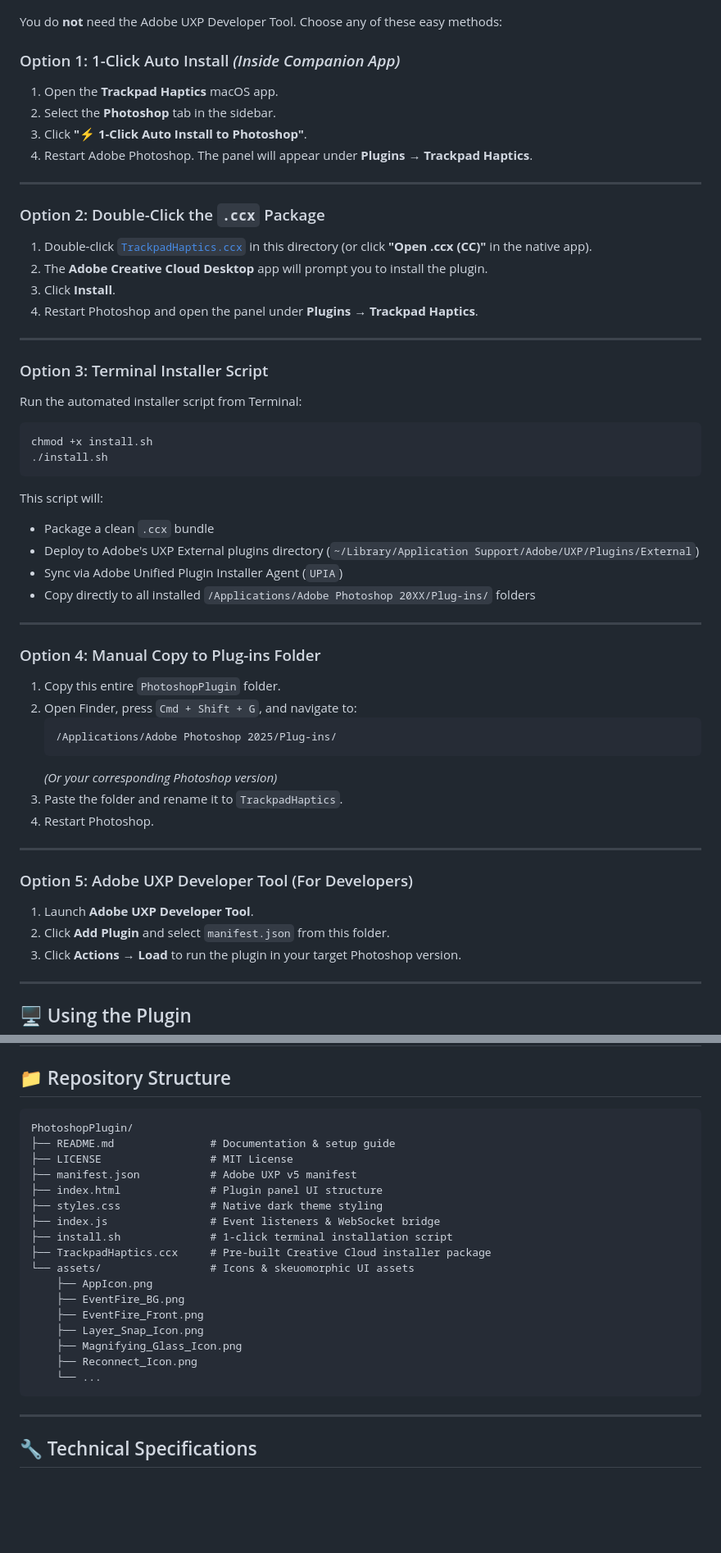
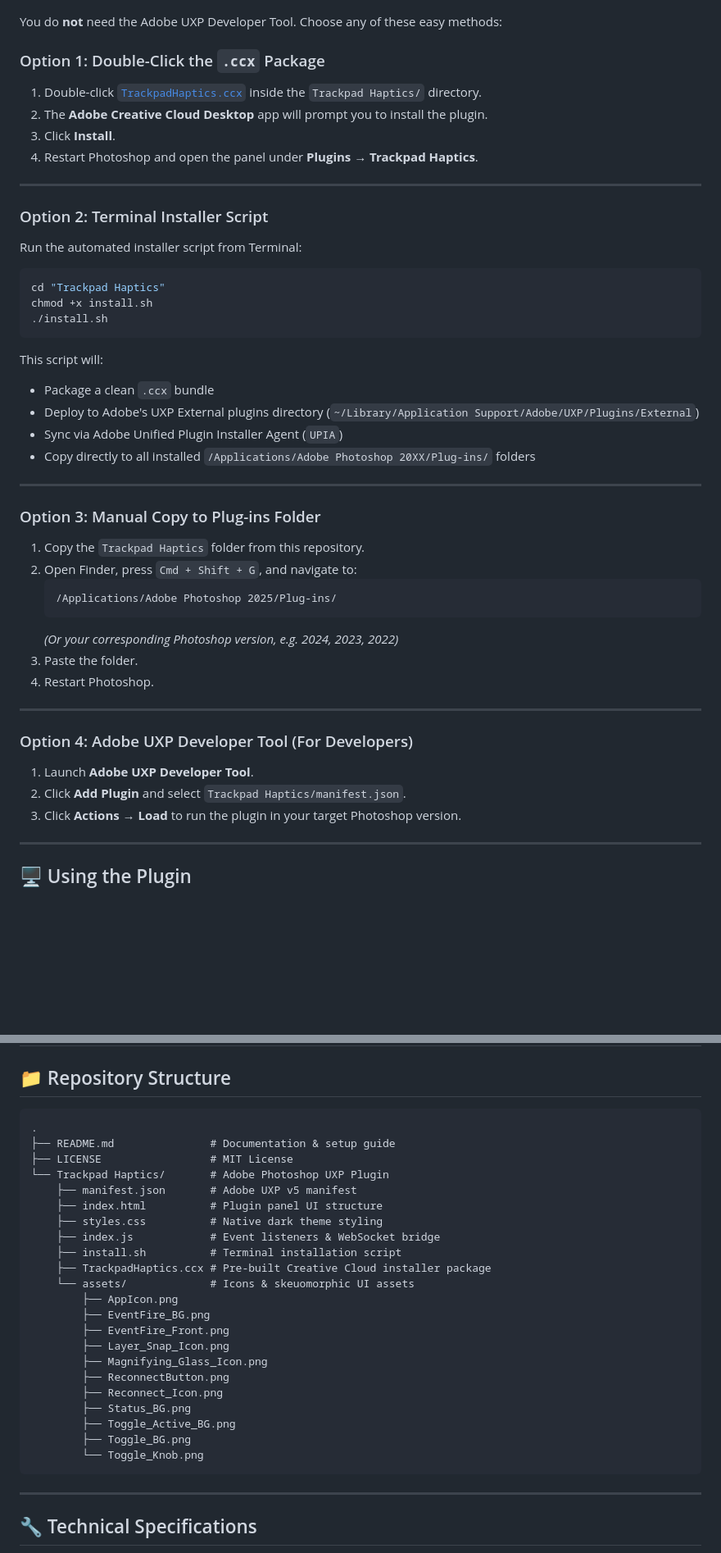
Before and after one commit to R3PhysX/Trackpad-Haptics-Photoshop-Plugin, a Markdown page: README.md, 2 parts joined by grey strips. Shown at 82% size. Rendered like a GitHub page; blank space fills up the shorter version.

Commit message:
no message

````diff
--- a/README.md
+++ b/README.md
@@ -78,25 +78,18 @@ The plugin communicates with the **[Trackpad Haptics Native macOS App](https://a
 
 You do **not** need the Adobe UXP Developer Tool. Choose any of these easy methods:
 
-### Option 1: 1-Click Auto Install *(Inside Companion App)*
-1. Open the **Trackpad Haptics** macOS app.
-2. Select the **Photoshop** tab in the sidebar.
-3. Click **"⚡ 1-Click Auto Install to Photoshop"**.
-4. Restart Adobe Photoshop. The panel will appear under **Plugins → Trackpad Haptics**.
-
----
-
-### Option 2: Double-Click the `.ccx` Package
-1. Double-click [`TrackpadHaptics.ccx`](TrackpadHaptics.ccx) in this directory (or click **"Open .ccx (CC)"** in the native app).
+### Option 1: Double-Click the `.ccx` Package
+1. Double-click [`TrackpadHaptics.ccx`](Trackpad%20Haptics/TrackpadHaptics.ccx) inside the `Trackpad Haptics/` directory.
 2. The **Adobe Creative Cloud Desktop** app will prompt you to install the plugin.
 3. Click **Install**.
 4. Restart Photoshop and open the panel under **Plugins → Trackpad Haptics**.
 
 ---
 
-### Option 3: Terminal Installer Script
+### Option 2: Terminal Installer Script
 Run the automated installer script from Terminal:
 ```bash
+cd "Trackpad Haptics"
 chmod +x install.sh
 ./install.sh
 ```
@@ -108,21 +101,21 @@ This script will:
 
 ---
 
-### Option 4: Manual Copy to Plug-ins Folder
-1. Copy this entire `PhotoshopPlugin` folder.
+### Option 3: Manual Copy to Plug-ins Folder
+1. Copy the `Trackpad Haptics` folder from this repository.
 2. Open Finder, press `Cmd + Shift + G`, and navigate to:
    ```
    /Applications/Adobe Photoshop 2025/Plug-ins/
    ```
-   *(Or your corresponding Photoshop version)*
-3. Paste the folder and rename it to `TrackpadHaptics`.
+   *(Or your corresponding Photoshop version, e.g. 2024, 2023, 2022)*
+3. Paste the folder.
 4. Restart Photoshop.
 
 ---
 
-### Option 5: Adobe UXP Developer Tool (For Developers)
+### Option 4: Adobe UXP Developer Tool (For Developers)
 1. Launch **Adobe UXP Developer Tool**.
-2. Click **Add Plugin** and select `manifest.json` from this folder.
+2. Click **Add Plugin** and select `Trackpad Haptics/manifest.json`.
 3. Click **Actions → Load** to run the plugin in your target Photoshop version.
 
 ---
@@ -144,23 +137,28 @@ This script will:
 ## 📁 Repository Structure
 
 ```
-PhotoshopPlugin/
+.
 ├── README.md               # Documentation & setup guide
 ├── LICENSE                 # MIT License
-├── manifest.json           # Adobe UXP v5 manifest
-├── index.html              # Plugin panel UI structure
-├── styles.css              # Native dark theme styling
-├── index.js                # Event listeners & WebSocket bridge
-├── install.sh              # 1-click terminal installation script
-├── TrackpadHaptics.ccx     # Pre-built Creative Cloud installer package
-└── assets/                 # Icons & skeuomorphic UI assets
-    ├── AppIcon.png
-    ├── EventFire_BG.png
-    ├── EventFire_Front.png
-    ├── Layer_Snap_Icon.png
-    ├── Magnifying_Glass_Icon.png
-    ├── Reconnect_Icon.png
-    └── ...
+└── Trackpad Haptics/       # Adobe Photoshop UXP Plugin
+    ├── manifest.json       # Adobe UXP v5 manifest
+    ├── index.html          # Plugin panel UI structure
+    ├── styles.css          # Native dark theme styling
+    ├── index.js            # Event listeners & WebSocket bridge
+    ├── install.sh          # Terminal installation script
+    ├── TrackpadHaptics.ccx # Pre-built Creative Cloud installer package
+    └── assets/             # Icons & skeuomorphic UI assets
+        ├── AppIcon.png
+        ├── EventFire_BG.png
+        ├── EventFire_Front.png
+        ├── Layer_Snap_Icon.png
+        ├── Magnifying_Glass_Icon.png
+        ├── ReconnectButton.png
+        ├── Reconnect_Icon.png
+        ├── Status_BG.png
+        ├── Toggle_Active_BG.png
+        ├── Toggle_BG.png
+        └── Toggle_Knob.png
 ```
 
 ---
````
